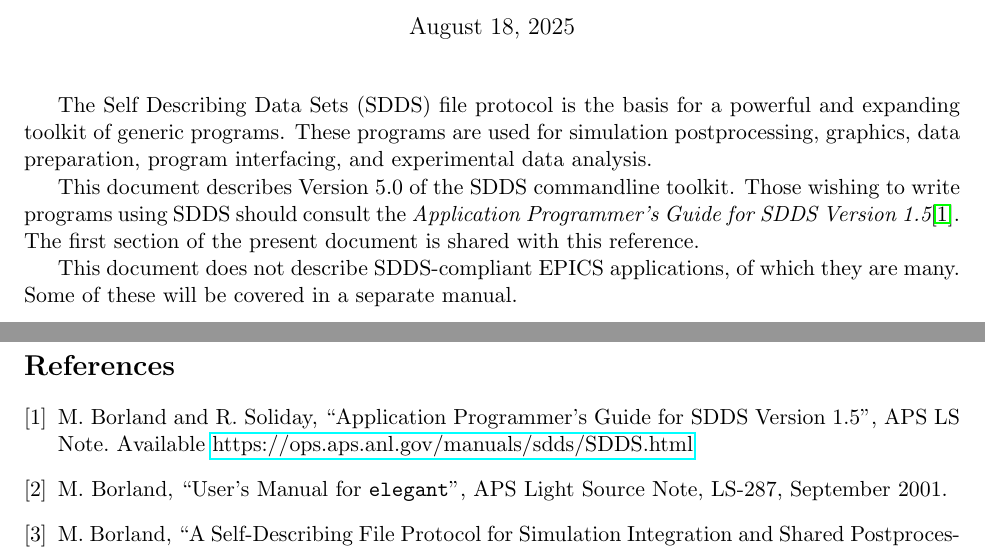
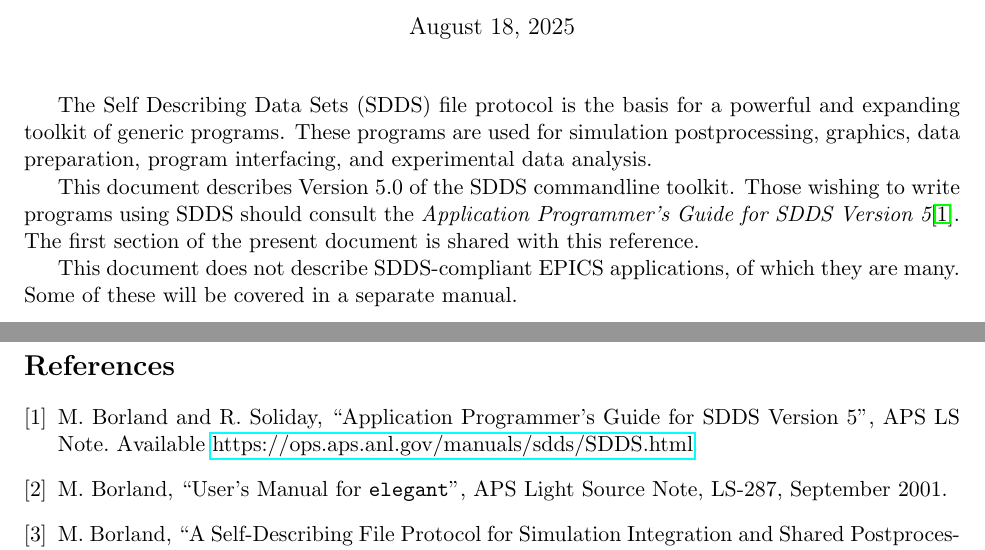
Before and after one commit to rtsoliday/SDDS, a LaTeX document (SDDSaps/doc/SDDStoolkit.tex): two parts of pages 1 and 10 of 266, joined at a grey line, cut so that both start at the same text. Compiled offline with LaTeX, dvips and Ghostscript.

Commit message:
Updated version number of Application Programmers's Guide

```diff
--- a/SDDSaps/doc/SDDStoolkit.tex
+++ b/SDDSaps/doc/SDDStoolkit.tex
@@ -33,7 +33,7 @@ preparation, program interfacing, and experimental data analysis.
 
 This document describes Version 5.0 of the SDDS commandline toolkit.
 Those wishing to write programs using SDDS should consult the {\em
-Application Programmer's Guide for SDDS Version 1.5}\cite{SDDS_AP1.5}.
+Application Programmer's Guide for SDDS Version 5}\cite{SDDS_AP5}.
 The first section of the present document is shared with this
 reference.
 
@@ -549,9 +549,9 @@ in the header.
 
 \begin{thebibliography}{9}
 
-\bibitem{SDDS_AP1.5}
+\bibitem{SDDS_AP5}
     M. Borland and R. Soliday, ``Application Programmer's Guide for SDDS Version
-1.5'', APS LS Note. Available \href{https://ops.aps.anl.gov/manuals/sdds/SDDS.html}{https://ops.aps.anl.gov/manuals/sdds/SDDS.html}
+5'', APS LS Note. Available \href{https://ops.aps.anl.gov/manuals/sdds/SDDS.html}{https://ops.aps.anl.gov/manuals/sdds/SDDS.html}
 
 \bibitem{elegant}
         M. Borland, ``User's Manual for {\tt elegant}'',
```
